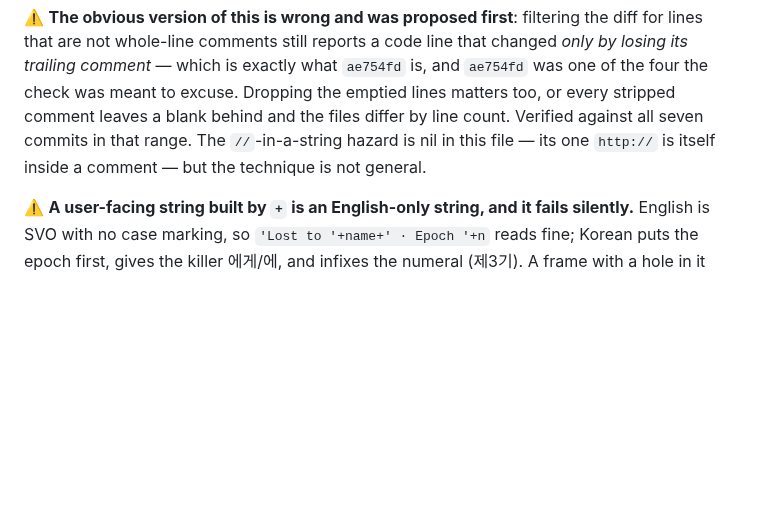
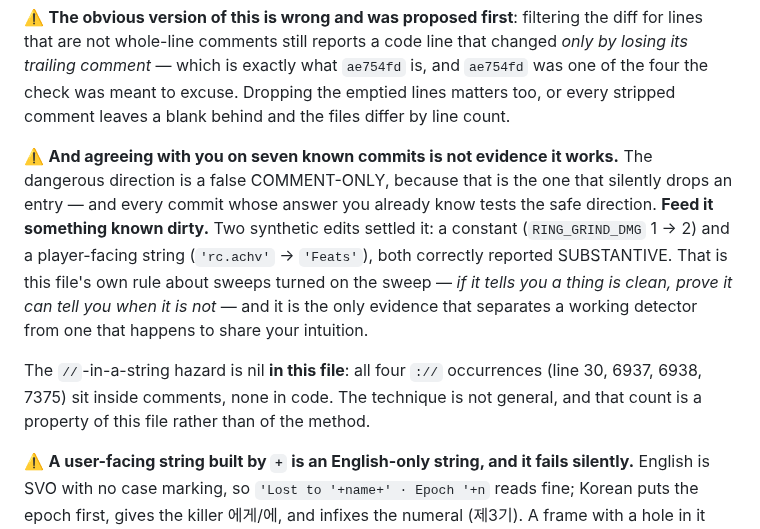
Before and after one commit to kdman98/orbital-crash, a Markdown page: docs/MECHANICS.md, the part around the change. GitHub-like rendering; blank space fills up the shorter version.

Commit message:
Traps: agreeing on seven known commits was not evidence, and my :// count was one
Two corrections to f416777, both from the docs session running the entry rather
than reading it.

THE ENTRY CLAIMED VERIFICATION IT HAD NOT DONE. "Verified across all seven
commits in that range" describes what was run, not what it proves: every one of
those seven is a case where the answer was already known, so all of it tested the
SAFE direction. The dangerous direction is a false COMMENT-ONLY, because that is
the one that silently drops a PATCHNOTE entry, and nothing in the seven touched
it. Two synthetic dirty inputs settled it — a constant (RING_GRIND_DMG 1 -> 2)
and a player-facing string ('rc.achv' -> 'Feats') — both correctly SUBSTANTIVE.
That is this file's own sweep rule turned on the sweep, and it is the only thing
separating a working detector from one that shares our intuition.

Which is the same substitution the entry is about, committed inside the entry
about it. "I ran it on seven commits" is provenance. "It catches a change it
should catch" is substance. I wrote the first and called it the second.

AND THE ://-HAZARD COUNT WAS WRONG. The entry said "its one http://". There are
FOUR :// occurrences — line 30's file:// in a CSS comment, the secure-context
note at 6937-6938, and a trailing // file:// throws at 7375. All four are inside
comments so the conclusion holds and the strip is safe here, but the number was
the one my grep pattern happened to match rather than the one the claim needed,
which made a safety statement sound better checked than it was.

Parity check: 22 insertions, 6 deletions, one hunk, all mine.

Co-Authored-By: Claude Opus 5 <noreply@anthropic.com>

```diff
--- a/docs/MECHANICS.md
+++ b/docs/MECHANICS.md
@@ -1805,8 +1805,19 @@ diff -q <(codeonly "$h~1") <(codeonly "$h") >/dev/null && echo COMMENT-ONLY || e
 not whole-line comments still reports a code line that changed *only by losing its trailing comment* —
 which is exactly what `ae754fd` is, and `ae754fd` was one of the four the check was meant to excuse.
 Dropping the emptied lines matters too, or every stripped comment leaves a blank behind and the files
-differ by line count. Verified against all seven commits in that range. The `//`-in-a-string hazard is
-nil in this file — its one `http://` is itself inside a comment — but the technique is not general.
+differ by line count.
+
+⚠️ **And agreeing with you on seven known commits is not evidence it works.** The dangerous direction is
+a false COMMENT-ONLY, because that is the one that silently drops an entry — and every commit whose
+answer you already know tests the safe direction. **Feed it something known dirty.** Two synthetic edits
+settled it: a constant (`RING_GRIND_DMG` 1 → 2) and a player-facing string (`'rc.achv'` → `'Feats'`),
+both correctly reported SUBSTANTIVE. That is this file's own rule about sweeps turned on the sweep — *if
+it tells you a thing is clean, prove it can tell you when it is not* — and it is the only evidence that
+separates a working detector from one that happens to share your intuition.
+
+The `//`-in-a-string hazard is nil **in this file**: all four `://` occurrences (line 30, 6937, 6938,
+7375) sit inside comments, none in code. The technique is not general, and that count is a property of
+this file rather than of the method.
 
 ⚠️ **A user-facing string built by `+` is an English-only string, and it fails silently.** English is SVO
 with no case marking, so `'Lost to '+name+' · Epoch '+n` reads fine; Korean puts the epoch first, gives
```
